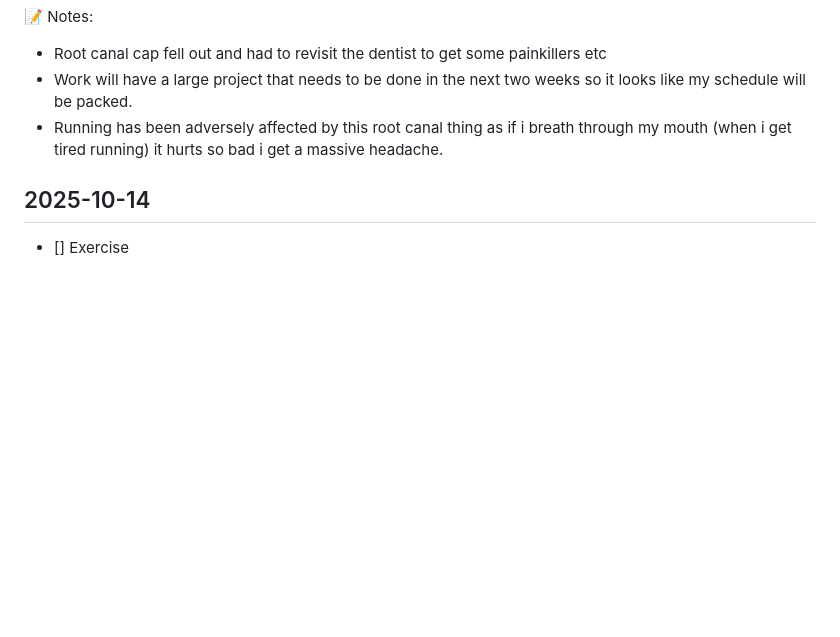
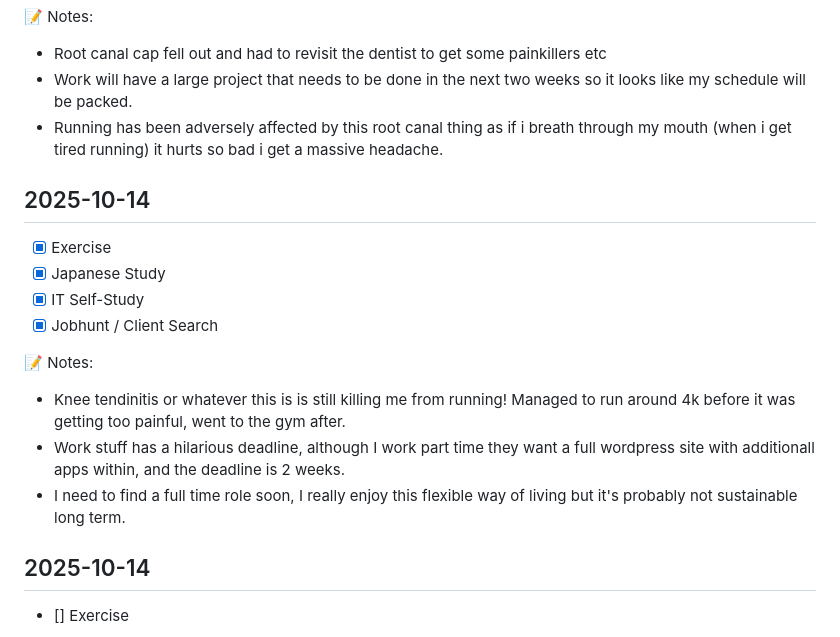
Before and after one commit to JaysonPye/pyegramming, a Markdown page: daily-log.md, the part around one of its changes. Rendered like a GitHub page; blank space fills up the shorter version.

```diff
--- a/daily-log.md
+++ b/daily-log.md
@@ -15,6 +15,18 @@ title: Daily Log
 - Root canal cap fell out and had to revisit the dentist to get some painkillers etc
 - Work will have a large project that needs to be done in the next two weeks so it looks like my schedule will be packed.
 - Running has been adversely affected by this root canal thing as if i breath through my mouth (when i get tired running) it hurts so bad i get a massive headache.
+
+## 2025-10-14
+- [x] Exercise
+- [x] Japanese Study
+- [x] IT Self-Study
+- [x] Jobhunt / Client Search
+
+📝 Notes:
+- Knee tendinitis or whatever this is is still killing me from running! Managed to run around 4k before it was getting too painful, went to the gym after.
+- Work stuff has a hilarious deadline, although I work part time they want a full wordpress site with additionall apps within, and the deadline is 2 weeks.
+- I need to find a full time role soon, I really enjoy this flexible way of living but it's probably not sustainable long term.
+
 
 ## 2025-10-14
 - [] Exercise
```
Also changed, not shown: other parts of daily-log.md (+1 -1 lines), books/The Primal Hunter.md (added, +18 -0 lines), books/test1.md (deleted, +0 -8 lines).
